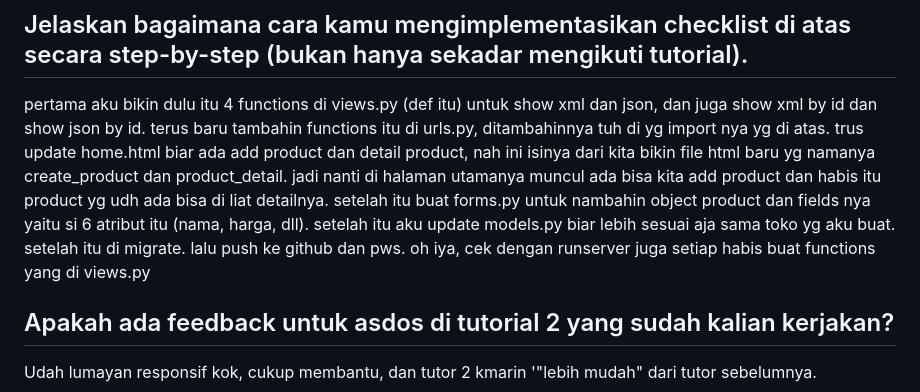
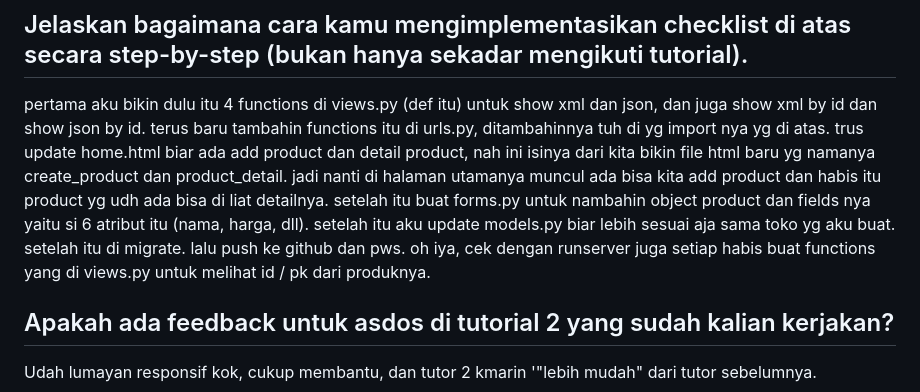
Before and after one commit to raihanazizah/PeakPerformance-Shop, a Markdown page: README.md, the part around the change printed below. GitHub-like rendering.

```diff
--- a/README.md
+++ b/README.md
@@ -74,7 +74,7 @@ Contohnya gini: kita lagi login di situs bank, terus buka website abal-abal yang
 Nah, Django ngatasin ini dengan csrf_token. Token ini unik dan ditaruh di setiap form. Pas form dikirim balik ke server, Django ngecek apakah tokennya cocok. Kalau nggak cocok, request ditolak. Jadi, tanpa csrf_token, form kita gampang banget dipakai penyerang buat nyuruh server ngelakuin hal-hal yang nggak pernah kita setujuin.
 
 ## Jelaskan bagaimana cara kamu mengimplementasikan checklist di atas secara step-by-step (bukan hanya sekadar mengikuti tutorial).
-pertama aku bikin dulu itu 4 functions di views.py (def itu) untuk show xml dan json, dan juga show xml by id dan show json by id. terus baru tambahin functions itu di urls.py, ditambahinnya tuh di yg import nya yg di atas. trus update home.html biar ada add product dan detail product, nah ini isinya dari kita bikin file html baru yg namanya create_product dan product_detail. jadi nanti di halaman utamanya muncul ada bisa kita add product dan habis itu product yg udh ada bisa di liat detailnya. setelah itu buat forms.py untuk nambahin object product dan fields nya yaitu si 6 atribut itu (nama, harga, dll). setelah itu aku update models.py biar lebih sesuai aja sama toko yg aku buat. setelah itu di migrate. lalu push ke github dan pws. oh iya, cek dengan runserver juga setiap habis buat functions yang di views.py
+pertama aku bikin dulu itu 4 functions di views.py (def itu) untuk show xml dan json, dan juga show xml by id dan show json by id. terus baru tambahin functions itu di urls.py, ditambahinnya tuh di yg import nya yg di atas. trus update home.html biar ada add product dan detail product, nah ini isinya dari kita bikin file html baru yg namanya create_product dan product_detail. jadi nanti di halaman utamanya muncul ada bisa kita add product dan habis itu product yg udh ada bisa di liat detailnya. setelah itu buat forms.py untuk nambahin object product dan fields nya yaitu si 6 atribut itu (nama, harga, dll). setelah itu aku update models.py biar lebih sesuai aja sama toko yg aku buat. setelah itu di migrate. lalu push ke github dan pws. oh iya, cek dengan runserver juga setiap habis buat functions yang di views.py untuk melihat id / pk dari produknya.
 
 ##  Apakah ada feedback untuk asdos di tutorial 2 yang sudah kalian kerjakan?
 Udah lumayan responsif kok, cukup membantu, dan tutor 2 kmarin '"lebih mudah" dari tutor sebelumnya.
```
Also changed, not shown: other parts of README.md (+6 -0 lines).
